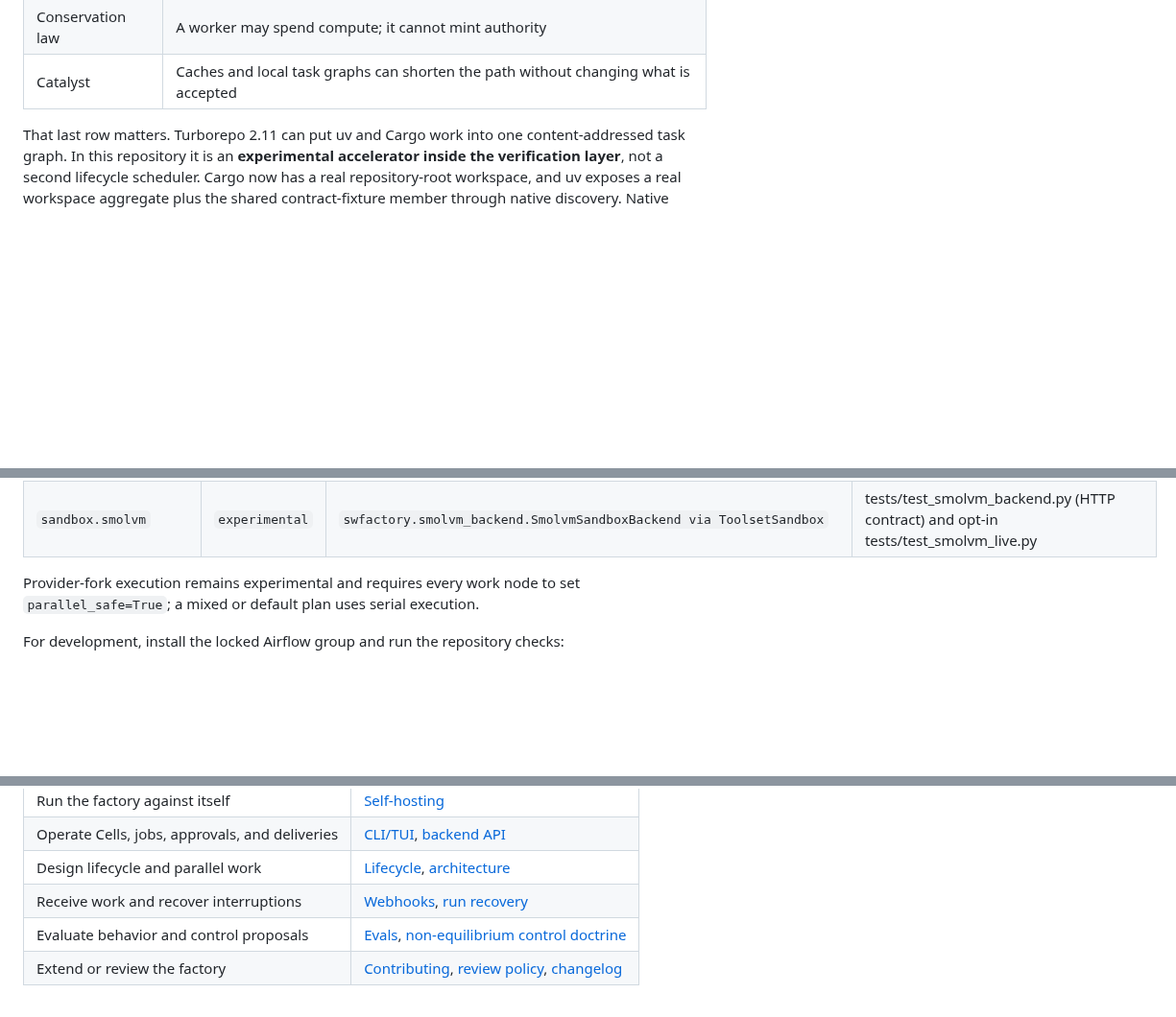
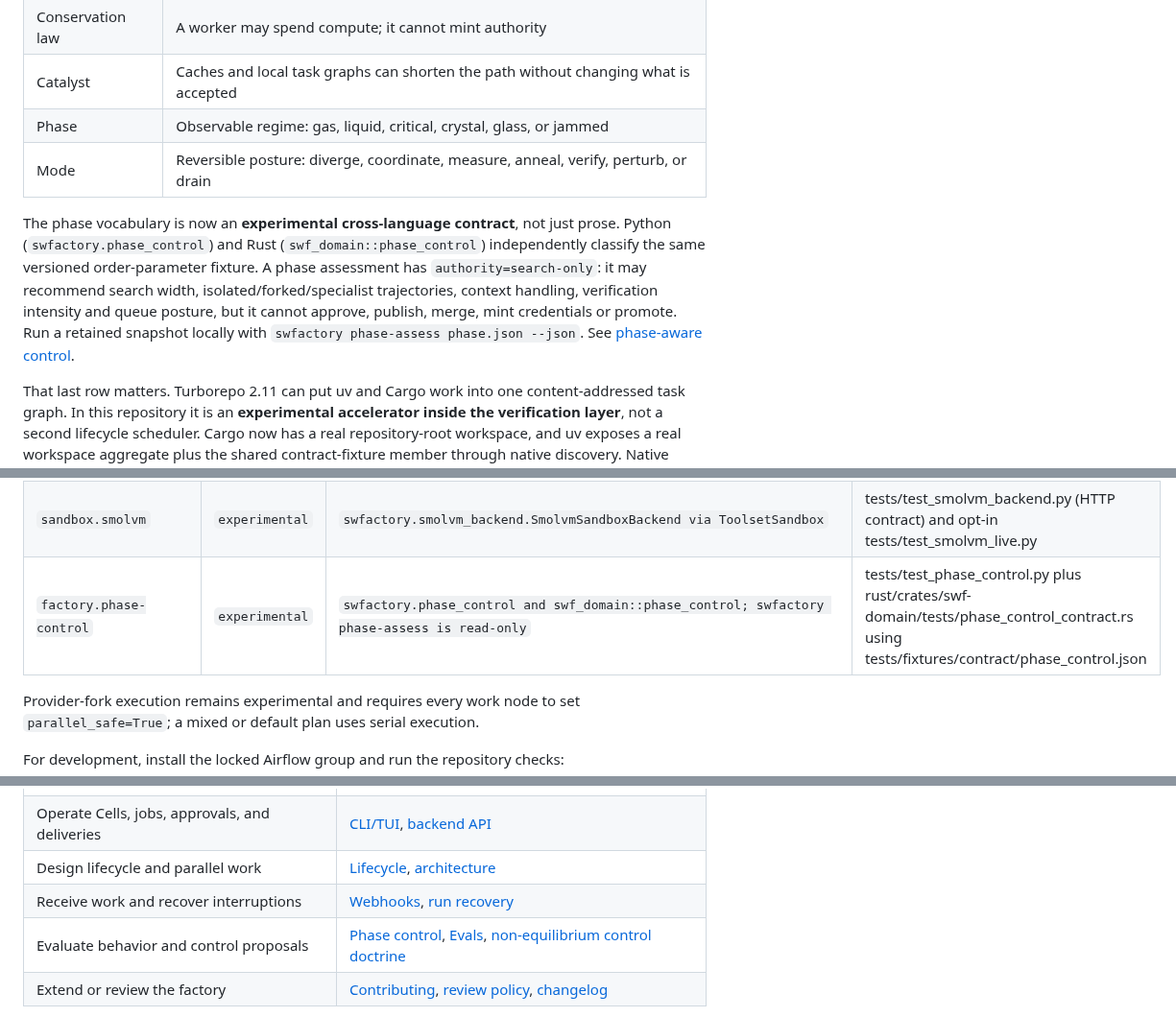
Before and after one commit to zozo123/ariflow-swfactory, a Markdown page: README.md, 3 parts joined by grey strips. Shown at 96% size. Rendered like a GitHub page; blank space fills up the shorter version.

Commit message:
docs: surface phase-aware factory control

```diff
--- a/README.md
+++ b/README.md
@@ -128,6 +128,16 @@ microstates while searching, then remove degrees of freedom until only one promo
 | Measurement | Evidence bound to the exact candidate that produced it |
 | Conservation law | A worker may spend compute; it cannot mint authority |
 | Catalyst | Caches and local task graphs can shorten the path without changing what is accepted |
+| Phase | Observable regime: gas, liquid, critical, crystal, glass, or jammed |
+| Mode | Reversible posture: diverge, coordinate, measure, anneal, verify, perturb, or drain |
+
+The phase vocabulary is now an **experimental cross-language contract**, not just prose. Python
+(`swfactory.phase_control`) and Rust (`swf_domain::phase_control`) independently classify the same
+versioned order-parameter fixture. A phase assessment has `authority=search-only`: it may recommend
+search width, isolated/forked/specialist trajectories, context handling, verification intensity and
+queue posture, but it cannot approve, publish, merge, mint credentials or promote. Run a retained
+snapshot locally with `swfactory phase-assess phase.json --json`. See
+[phase-aware control](docs/phase-control.md).
 
 That last row matters. Turborepo 2.11 can put uv and Cargo work into one content-addressed task
 graph. In this repository it is an **experimental accelerator inside the verification layer**, not a
@@ -393,6 +403,7 @@ A merge callback already in flight is not interrupted or rolled back.
 | `sandbox.islo` | `experimental` | `swfactory.sandbox.IsloSandbox (islo use / cp / rm control plane)` | ci:evals-islo in .github/workflows/evals.yml (a real claude run inside a MicroVM) plus the hermetic argv contracts in tests/test_sandbox_argv.py |
 | `selfhost.factory` | `experimental` | `swfactory run --blueprint selfhost (target dir is the repo root), executing swfactory.stages against the factory's own tree` | tests/test_selfhost.py (contract parses, every protected entry survives literal-prefix reduction, confinement modules are refused for build and fix, both gates are non-auto, one line serves both backends) |
 | `sandbox.smolvm` | `experimental` | `swfactory.smolvm_backend.SmolvmSandboxBackend via ToolsetSandbox` | tests/test_smolvm_backend.py (HTTP contract) and opt-in tests/test_smolvm_live.py |
+| `factory.phase-control` | `experimental` | `swfactory.phase_control and swf_domain::phase_control; swfactory phase-assess is read-only` | tests/test_phase_control.py plus rust/crates/swf-domain/tests/phase_control_contract.rs using tests/fixtures/contract/phase_control.json |
 
 <!-- capability-inventory:end -->
 
@@ -432,7 +443,7 @@ acceptance standard and explain the remaining enforcement work.
 | Operate Cells, jobs, approvals, and deliveries | [CLI/TUI](docs/swf.md), [backend API](docs/factory-backend.md) |
 | Design lifecycle and parallel work | [Lifecycle](docs/lifecycle.md), [architecture](docs/design.md) |
 | Receive work and recover interruptions | [Webhooks](docs/webhooks.md), [run recovery](docs/run-recovery.md) |
-| Evaluate behavior and control proposals | [Evals](docs/evals.md), [non-equilibrium control doctrine](docs/non-equilibrium-factory.md) |
+| Evaluate behavior and control proposals | [Phase control](docs/phase-control.md), [Evals](docs/evals.md), [non-equilibrium control doctrine](docs/non-equilibrium-factory.md) |
 | Extend or review the factory | [Contributing](CONTRIBUTING.md), [review policy](REVIEW.md), [changelog](CHANGELOG.md) |
 
 Contribute a coherent change with an explicit invariant, failure behavior, evidence, and a plan to
```
